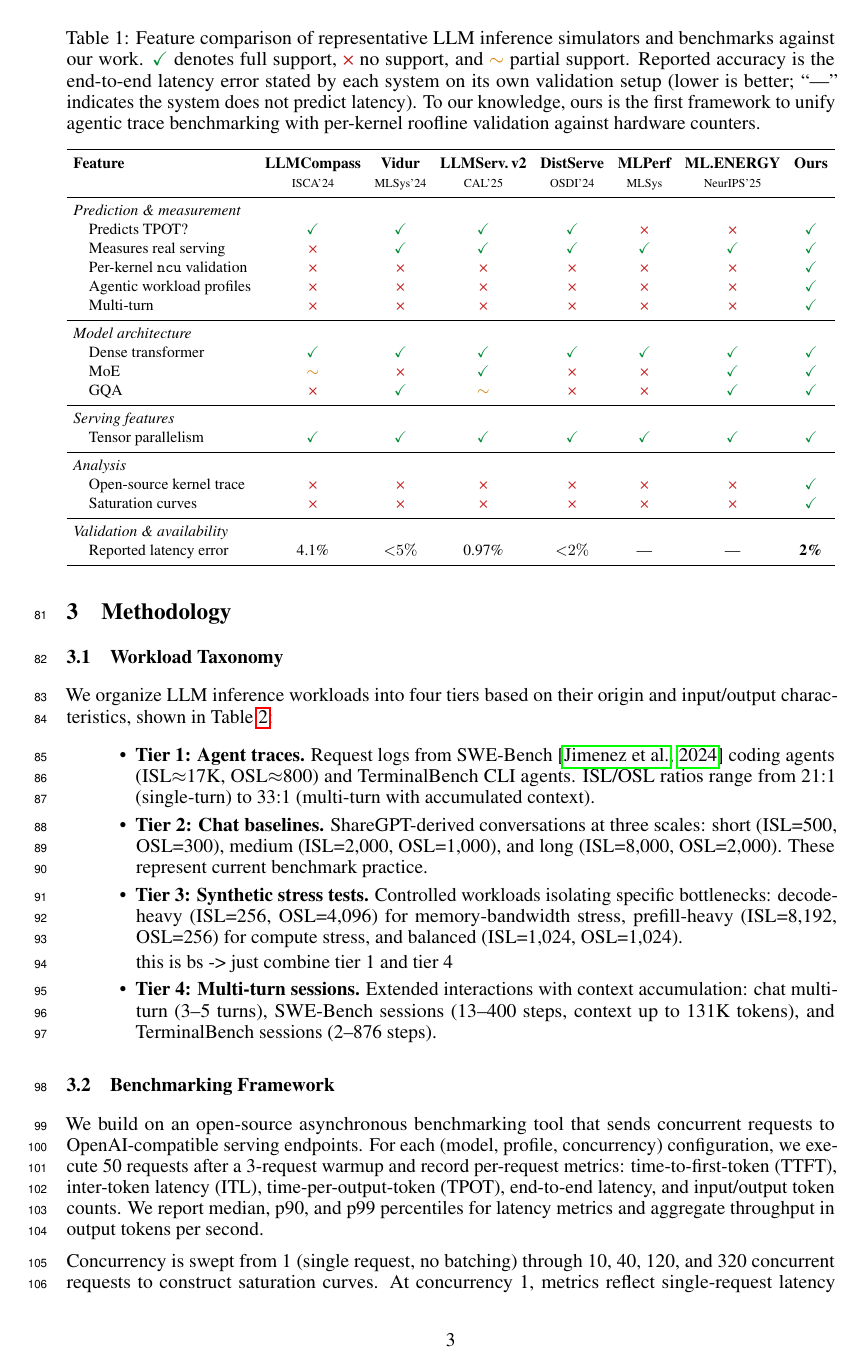
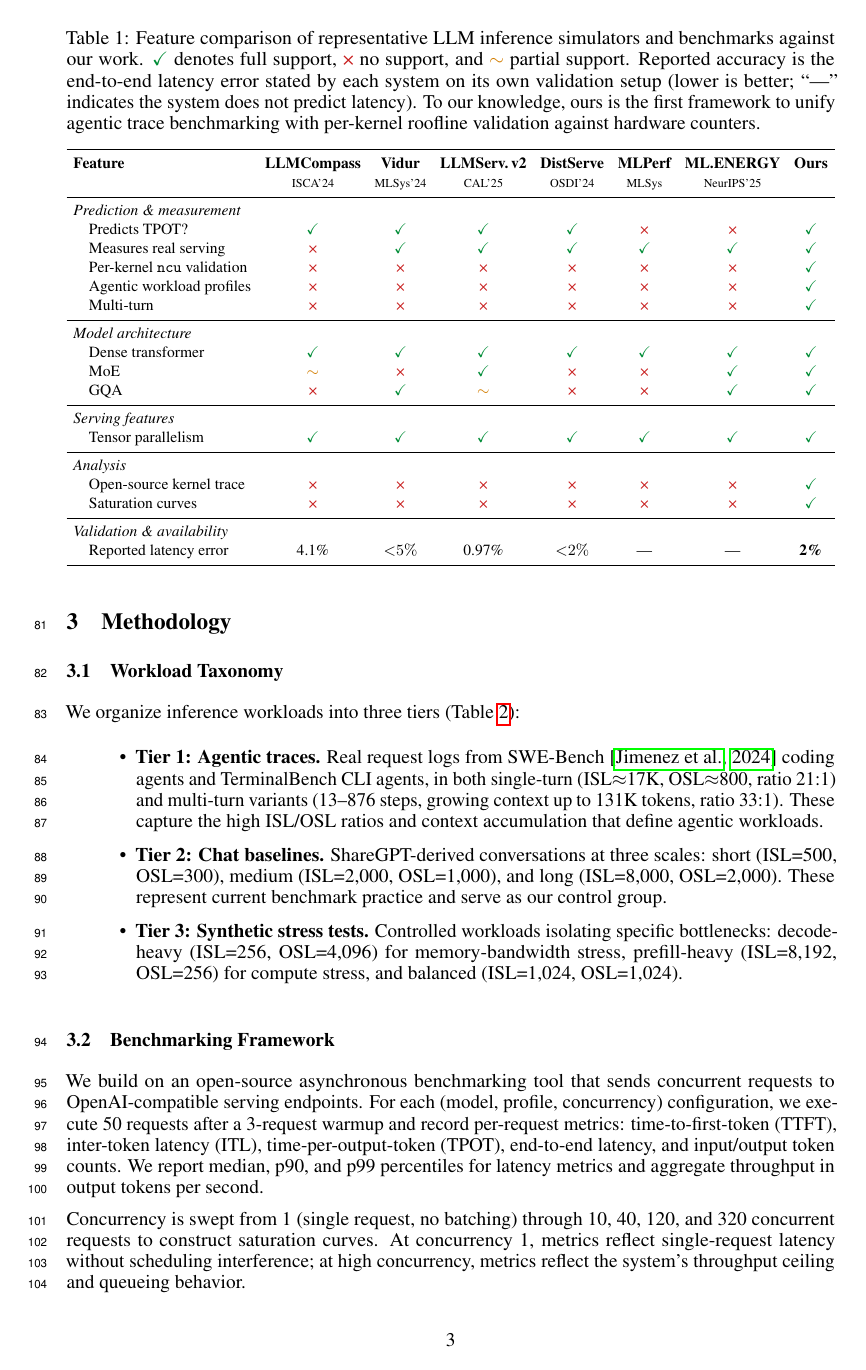
Before and after one commit to booth-algo/agentic-serve, a LaTeX paper (neurips_2026.tex, which reads text/method.tex): page 3 of 17. Compiled offline with pdfLaTeX.

Commit message:
fix: combine Tier 1+4 into 3-tier taxonomy, move chat-multiturn to Tier 1

```diff
--- a/text/method.tex
+++ b/text/method.tex
@@ -4,18 +4,14 @@
 \subsection{Workload Taxonomy}
 \label{sec:taxonomy}
 
-We organize LLM inference workloads into four tiers based on their origin and input/output characteristics, shown in Table~\ref{tab:profiles}:
+We organize inference workloads into three tiers (Table~\ref{tab:profiles}):
 
 \begin{itemize}
-    \item \textbf{Tier~1: Agent traces.} Request logs from SWE-Bench~\citep{swebench} coding agents (ISL$\approx$17K, OSL$\approx$800) and TerminalBench CLI agents. ISL/OSL ratios range from 21:1 (single-turn) to 33:1 (multi-turn with accumulated context).
+    \item \textbf{Tier~1: Agentic traces.} Real request logs from SWE-Bench~\citep{swebench} coding agents and TerminalBench CLI agents, in both single-turn (ISL$\approx$17K, OSL$\approx$800, ratio 21:1) and multi-turn variants (13--876 steps, growing context up to 131K tokens, ratio 33:1). These capture the high ISL/OSL ratios and context accumulation that define agentic workloads.
 
-    \item \textbf{Tier~2: Chat baselines.} ShareGPT-derived conversations at three scales: short (ISL=500, OSL=300), medium (ISL=2{,}000, OSL=1{,}000), and long (ISL=8{,}000, OSL=2{,}000). These represent current benchmark practice.
+    \item \textbf{Tier~2: Chat baselines.} ShareGPT-derived conversations at three scales: short (ISL=500, OSL=300), medium (ISL=2{,}000, OSL=1{,}000), and long (ISL=8{,}000, OSL=2{,}000). These represent current benchmark practice and serve as our control group.
 
     \item \textbf{Tier~3: Synthetic stress tests.} Controlled workloads isolating specific bottlenecks: decode-heavy (ISL=256, OSL=4{,}096) for memory-bandwidth stress, prefill-heavy (ISL=8{,}192, OSL=256) for compute stress, and balanced (ISL=1{,}024, OSL=1{,}024).
-
-    this is bs -> just combine tier 1 and tier 4
-
-    \item \textbf{Tier~4: Multi-turn sessions.} Extended interactions with context accumulation: chat multi-turn (3--5 turns), SWE-Bench sessions (13--400 steps, context up to 131K tokens), and TerminalBench sessions (2--876 steps).
 \end{itemize}
 
 \begin{table}[t]
```
Also changed, not shown: text/method.tex (21 more changed lines).
